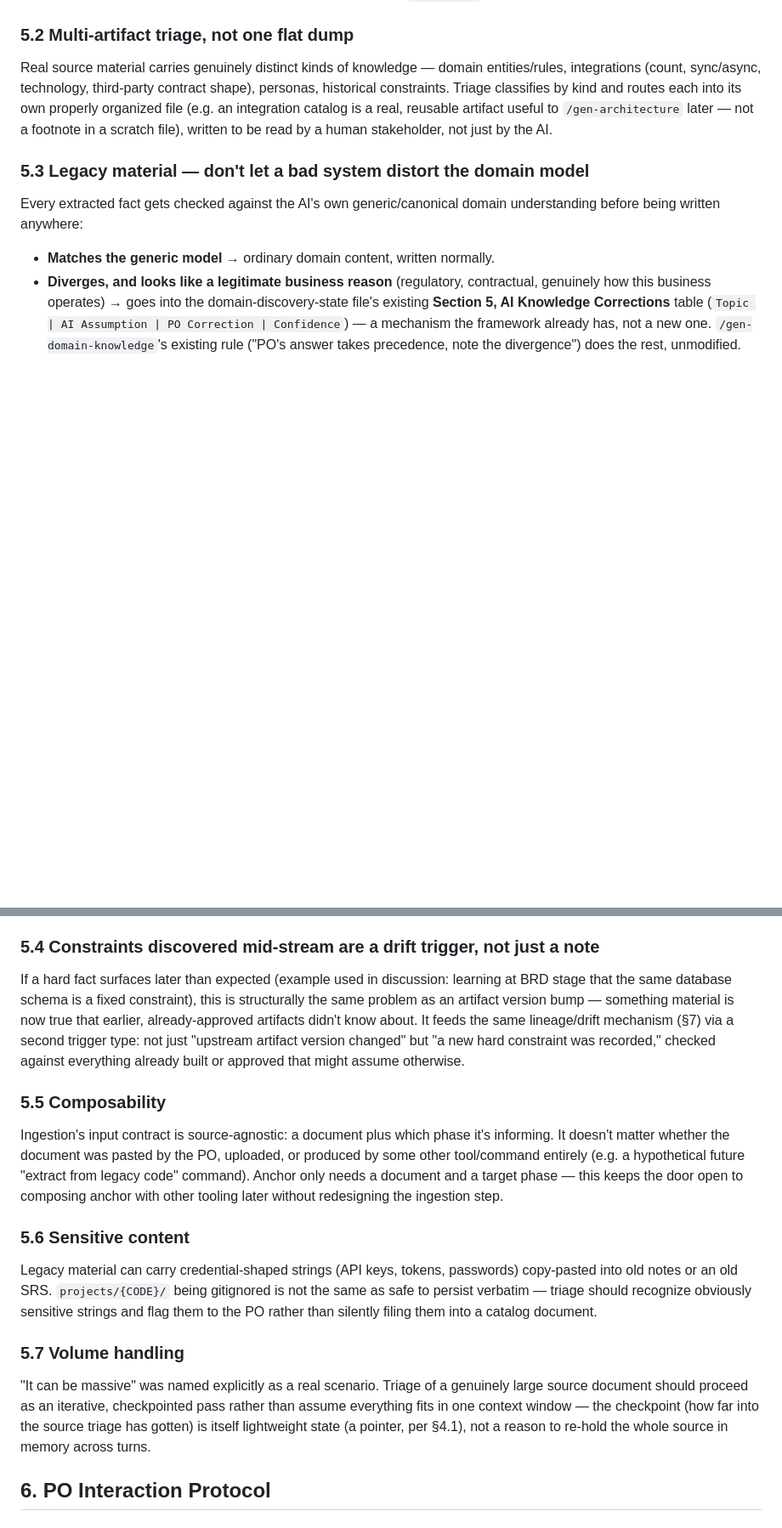
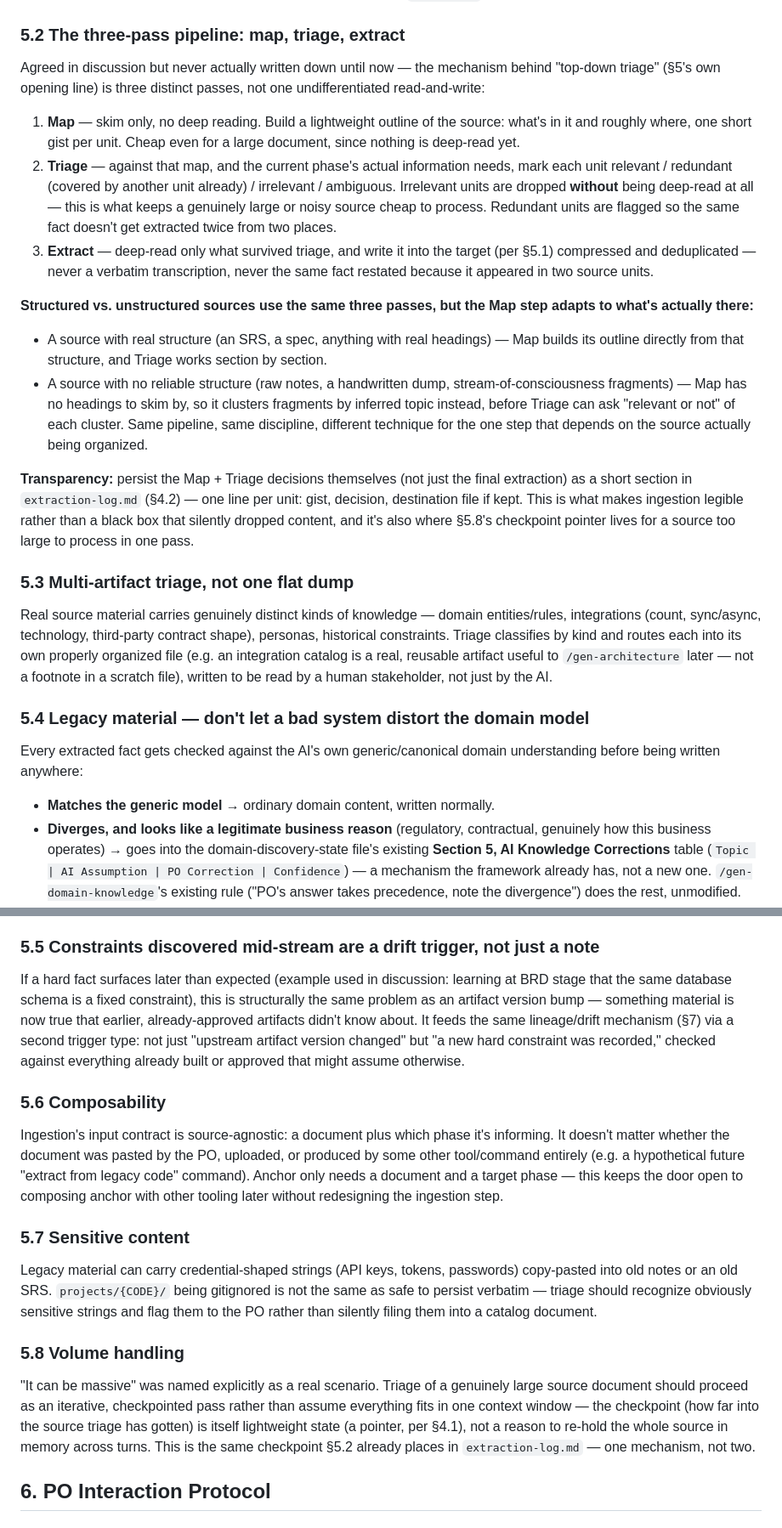
Before and after one commit to ascendra-dev/ascendra-framework, a Markdown page: ANCHOR-PROJECT-DESIGN.md, 2 parts joined by grey strips. Shown at 85% size. GitHub-like rendering; blank space fills up the shorter version.

Commit message:
Fill in two implicit gaps in ANCHOR-PROJECT-DESIGN.md
Both were agreed in discussion but never actually written into the
document:

- §5.2 (new): the three-pass ingestion pipeline (map, triage, extract)
  spelled out explicitly, including how the Map step adapts technique
  for a structured source (an SRS) versus an unstructured one (raw
  notes) rather than treating both the same way. §5.3-5.8 renumbered.
- §8: added a Trigger Timing paragraph — observations are written in
  the moment during execution, silently but with a brief session-output
  mention, at a deliberately high evidentiary bar.

Co-Authored-By: Claude Sonnet 5 <noreply@anthropic.com>

```diff
--- a/ANCHOR-PROJECT-DESIGN.md
+++ b/ANCHOR-PROJECT-DESIGN.md
@@ -72,11 +72,25 @@ Ingestion's output target is **whichever input mechanism the current phase's com
 - Where an intermediate state file already exists for the phase (`domain-discovery-state.template.md`, `brd-discovery-state.template.md`), ingestion triages the source material and writes directly into that template's existing sections — the downstream command (`/gen-domain-knowledge`, `/gen-brd`) runs completely unmodified, unaware whether the state file came from a live discovery session or from triage.
 - Where no such intermediate file exists (Phase 1 — `/run-intake` writes straight to `brief.md`), ingestion pre-extracts answers and feeds them in as the PO's own answers when `run-intake`'s questions come up.
 
-### 5.2 Multi-artifact triage, not one flat dump
+### 5.2 The three-pass pipeline: map, triage, extract
+
+Agreed in discussion but never actually written down until now — the mechanism behind "top-down triage" (§5's own opening line) is three distinct passes, not one undifferentiated read-and-write:
+
+1. **Map** — skim only, no deep reading. Build a lightweight outline of the source: what's in it and roughly where, one short gist per unit. Cheap even for a large document, since nothing is deep-read yet.
+2. **Triage** — against that map, and the current phase's actual information needs, mark each unit relevant / redundant (covered by another unit already) / irrelevant / ambiguous. Irrelevant units are dropped **without** being deep-read at all — this is what keeps a genuinely large or noisy source cheap to process. Redundant units are flagged so the same fact doesn't get extracted twice from two places.
+3. **Extract** — deep-read only what survived triage, and write it into the target (per §5.1) compressed and deduplicated — never a verbatim transcription, never the same fact restated because it appeared in two source units.
+
+**Structured vs. unstructured sources use the same three passes, but the Map step adapts to what's actually there:**
+- A source with real structure (an SRS, a spec, anything with real headings) — Map builds its outline directly from that structure, and Triage works section by section.
+- A source with no reliable structure (raw notes, a handwritten dump, stream-of-consciousness fragments) — Map has no headings to skim by, so it clusters fragments by inferred topic instead, before Triage can ask "relevant or not" of each cluster. Same pipeline, same discipline, different technique for the one step that depends on the source actually being organized.
+
+**Transparency:** persist the Map + Triage decisions themselves (not just the final extraction) as a short section in `extraction-log.md` (§4.2) — one line per unit: gist, decision, destination file if kept. This is what makes ingestion legible rather than a black box that silently dropped content, and it's also where §5.8's checkpoint pointer lives for a source too large to process in one pass.
+
+### 5.3 Multi-artifact triage, not one flat dump
 
 Real source material carries genuinely distinct kinds of knowledge — domain entities/rules, integrations (count, sync/async, technology, third-party contract shape), personas, historical constraints. Triage classifies by kind and routes each into its own properly organized file (e.g. an integration catalog is a real, reusable artifact useful to `/gen-architecture` later — not a footnote in a scratch file), written to be read by a human stakeholder, not just by the AI.
 
-### 5.3 Legacy material — don't let a bad system distort the domain model
+### 5.4 Legacy material — don't let a bad system distort the domain model
 
 Every extracted fact gets checked against the AI's own generic/canonical domain understanding before being written anywhere:
 
@@ -85,21 +99,21 @@ Every extracted fact gets checked against the AI's own generic/canonical domain
 - **Diverges, and looks like a legacy design flaw rather than a real constraint** (bad normalization, an accidental workaround that calcified) → written as neither content nor a silent correction. It becomes an explicit Open Issue framed as a negotiation: *"the legacy system does X this way — real constraint, or something to leave behind in the upgrade?"* This is the PO negotiation point, not a default.
 - Same posture applies to integration modernization (e.g. legacy sync integration → propose async) and legacy contract renegotiation with a third party — these are surfaced as discussion items with a recommendation, never carried forward silently just because "that's what the old system did," and never decided by anchor unilaterally.
 
-### 5.4 Constraints discovered mid-stream are a drift trigger, not just a note
+### 5.5 Constraints discovered mid-stream are a drift trigger, not just a note
 
 If a hard fact surfaces later than expected (example used in discussion: learning at BRD stage that the same database schema is a fixed constraint), this is structurally the same problem as an artifact version bump — something material is now true that earlier, already-approved artifacts didn't know about. It feeds the same lineage/drift mechanism (§7) via a second trigger type: not just "upstream artifact version changed" but "a new hard constraint was recorded," checked against everything already built or approved that might assume otherwise.
 
-### 5.5 Composability
+### 5.6 Composability
 
 Ingestion's input contract is source-agnostic: a document plus which phase it's informing. It doesn't matter whether the document was pasted by the PO, uploaded, or produced by some other tool/command entirely (e.g. a hypothetical future "extract from legacy code" command). Anchor only needs a document and a target phase — this keeps the door open to composing anchor with other tooling later without redesigning the ingestion step.
 
-### 5.6 Sensitive content
+### 5.7 Sensitive content
 
 Legacy material can carry credential-shaped strings (API keys, tokens, passwords) copy-pasted into old notes or an old SRS. `projects/{CODE}/` being gitignored is not the same as safe to persist verbatim — triage should recognize obviously sensitive strings and flag them to the PO rather than silently filing them into a catalog document.
 
-### 5.7 Volume handling
+### 5.8 Volume handling
 
-"It can be massive" was named explicitly as a real scenario. Triage of a genuinely large source document should proceed as an iterative, checkpointed pass rather than assume everything fits in one context window — the checkpoint (how far into the source triage has gotten) is itself lightweight state (a pointer, per §4.1), not a reason to re-hold the whole source in memory across turns.
+"It can be massive" was named explicitly as a real scenario. Triage of a genuinely large source document should proceed as an iterative, checkpointed pass rather than assume everything fits in one context window — the checkpoint (how far into the source triage has gotten) is itself lightweight state (a pointer, per §4.1), not a reason to re-hold the whole source in memory across turns. This is the same checkpoint §5.2 already places in `extraction-log.md` — one mechanism, not two.
 
 ## 6. PO Interaction Protocol
 
```
Also changed, not shown: other parts of ANCHOR-PROJECT-DESIGN.md (+4 -1 lines).
